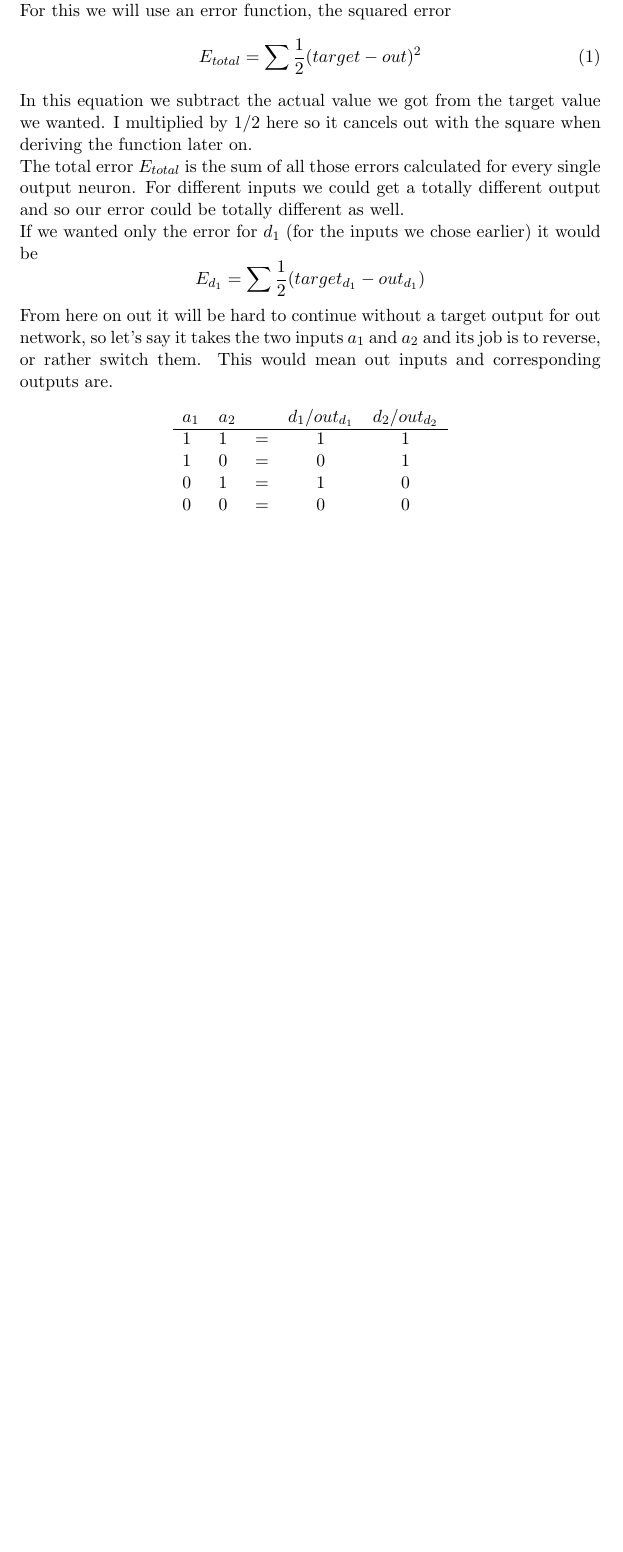
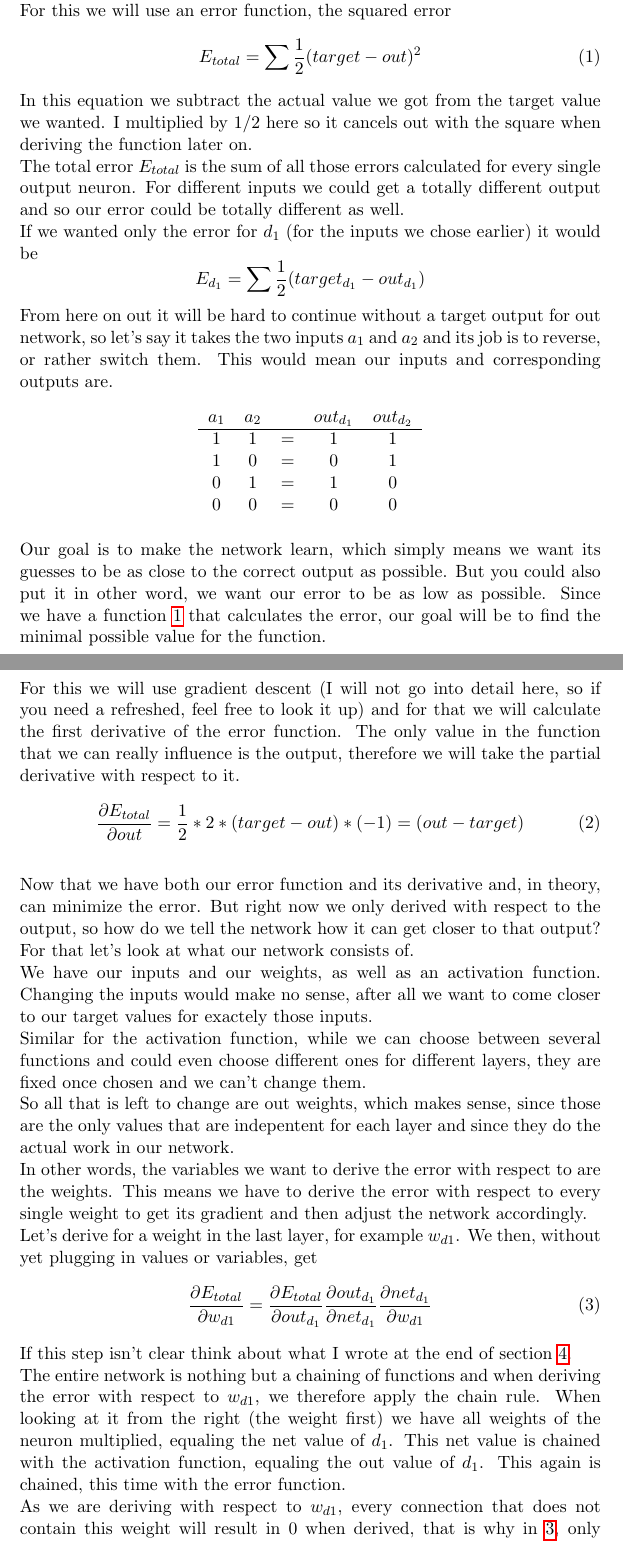
Before and after one commit to LinusSee/learning-ai, a LaTeX problem sheet (first-steps/general_purpose_network/assets/latex/example_network/backpropagation/backprop_through_matrix_multiplication.tex): part of page 5 of 5 before the commit and two parts of pages 5 and 6 of 8 after it, the two joined at a grey line, cut so that both start at the same text, the shorter picture padded with empty space. Compiled offline with pdfLaTeX.

Commit message:
feat: explaining the error and a bit of the gradient
Next is how to find a pattern, so backpropagating the gradient
becomes easy

```diff
--- a/first-steps/general_purpose_network/assets/latex/example_network/backpropagation/backprop_through_matrix_multiplication.tex
+++ b/first-steps/general_purpose_network/assets/latex/example_network/backpropagation/backprop_through_matrix_multiplication.tex
@@ -310,10 +311,10 @@
     	E_{d_1} = \sum \frac{1}{2}(target_{d_1} - out_{d_1})
     \]
     From here on out it will be hard to continue without a target output for out network, so let's say it takes the two inputs $a_1$ and $a_2$ and its job is to reverse, or rather switch
-     them. This would mean out inputs and corresponding outputs are.
+    them. This would mean our inputs and corresponding outputs are.
     \begin{center}
-	    \begin{tabular}{l l c c c}
-	    	$a_1$ & $a_2$ &  & $d_1$/$out_{d_1}$ & $d_2$/$out_{d_2}$\\
+	    \begin{tabular}{c c c c c}
+	    	$a_1$ & $a_2$ &  & $out_{d_1}$ & $out_{d_2}$\\
     		\hline
 	    	1 & 1 & = & 1 & 1\\
     		1 & 0 & = & 0 & 1\\
@@ -321,3 +322,37 @@
     		0 & 0 & = & 0 & 0
     	\end{tabular}
     \end{center}
+
+    \noindent \newline
+    Our goal is to make the network learn, which simply means we want its guesses to be as close to the correct output as possible. But you could also put it in other word, we want our
+    error to be as low as possible. Since we have a function \ref{eq:squared_error} that calculates the error, our goal will be to find the minimal possible value for the function.\\
+
+    \newpage
+    \noindent
+    For this we will use gradient descent (I will not go into detail here, so if you need a refreshed, feel free to look it up) and for that we will calculate the first derivative of the error
+    function. The only value in the function that we can really influence is the output, therefore we will take the partial derivative with respect to it.
+    \begin{equation}
+    \label{eq:squared_error_derivative}
+    	\frac{\partial E_{total}}{\partial out} = \frac{1}{2}*2*(target - out) * (-1) = (out - target)
+    \end{equation}
+
+    \noindent \newline
+    Now that we have both our error function and its derivative and, in theory, can minimize the error. But right now we only derived with respect to the output, so how do we tell the
+    network how it can get closer to that output? For that let's look at what our network consists of.\\
+    We have our inputs and our weights, as well as an activation function. Changing the inputs would make no sense, after all we want to come closer to our target values for exactely
+    those inputs.\\
+    Similar for the activation function, while we can choose between several functions and could even choose different ones for different layers, they are fixed once chosen
+    and we can't change them.\\
+    So all that is left to change are out weights, which makes sense, since those are the only values that are indepentent for each layer and since they do the actual work in our network.\\
+    In other words, the variables we want to derive the error with respect to are the weights. This means we have to derive the error with respect to every single weight to get its
+    gradient and then adjust the network accordingly.\\
+    Let's derive for a weight in the last layer, for example $w_{d1}$. We then, without yet plugging in values or variables, get
+    \begin{equation}
+    \label{eq:output_layer_derivative}
+    	\frac{\partial E_{total}}{\partial w_{d1}} = \frac{\partial E_{total}}{\partial out_{d_1}} \frac{\partial out_{d_1}}{\partial net_{d_1}} \frac{\partial net_{d_1}}{\partial w_{d1}}
+    \end{equation}
+    If this step isn't clear think about what I wrote at the end of section \ref{sec:forward_propagation}.\\
+    The entire network is nothing but a chaining of functions and when deriving the error with respect to $w_{d1}$, we therefore apply the chain rule. When looking at it from the right
+    (the weight first) we have all weights of the neuron multiplied, equaling the net value of $d_1$. This net value is chained with the activation function, equaling the out value of $d_1$.
+    This again is chained, this time with the error function.\\
+    As we are deriving with respect to $w_{d1}$, every connection that does not contain this weight will result in 0 when derived, that is why in \ref{eq:output_layer_derivative}, only
@@ -323,0 +364 @@
+    	\frac{\partial E_{total}}{\partial w_{d1}} = (out_{d_1} - target_{d_1}) * (out_{d_1} * (1 - out_{d_1})) * out_{c_1}
@@ -323,0 +371,5 @@
+    	\frac{\partial E_{total}}{\partial w_{d4}} = \frac{\partial E_{total}}{\partial out_{d_2}} \frac{\partial out_{d_2}}{\partial net_{d_2}} \frac{\partial net_{d_2}}{\partial w_{d4}}
+    \]
+    and with the values plugged in
+    \[
+    	\frac{\partial E_{total}}{\partial w_{d1}} = (out_{d_2} - target_{d_2}) * (out_{d_2} * (1 - out_{d_2})) * out_{c_1}
```
Also changed, not shown: first-steps/general_purpose_network/assets/latex/example_network/backpropagation/backprop_through_matrix_multiplication.pdf, first-steps/general_purpose_network/assets/latex/example_network/backpropagation/backprop_through_matrix_multiplication.tex (27 more changed lines), 1 other file.
